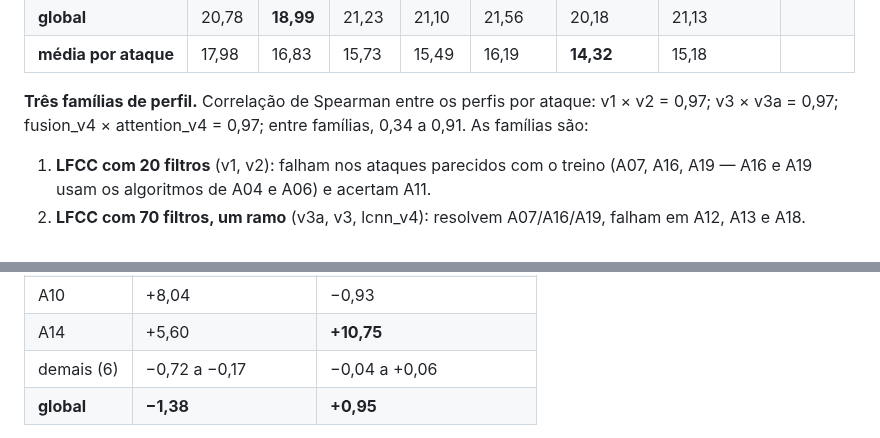
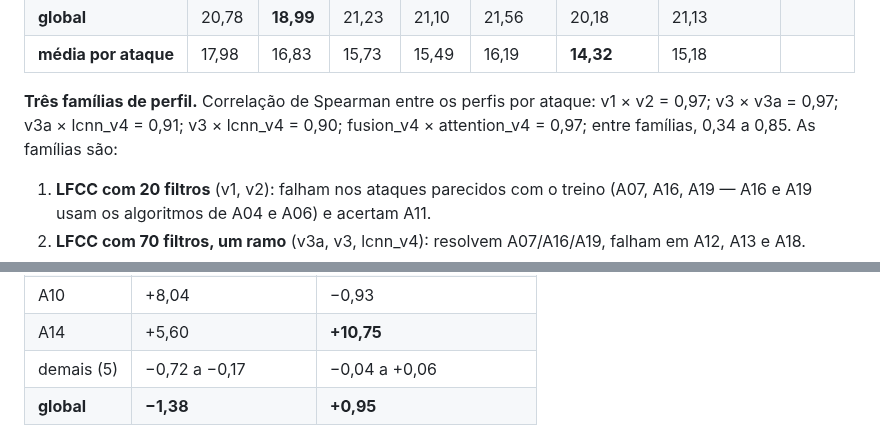
Before and after one commit to bert-0/DeepFakeAudioDetec, a Markdown page: ml/docs/RESUMO_TCC.md, 2 parts joined by grey strips. Rendered like a GitHub page.

```diff
--- a/ml/docs/RESUMO_TCC.md
+++ b/ml/docs/RESUMO_TCC.md
@@ -773,8 +773,8 @@ Fonte: `outputs/report/por_ataque_eval.md` (25/09/2026). EER (%).
 | **média por ataque** | 17,98 | 16,83 | 15,73 | 15,49 | 16,19 | **14,32** | 15,18 | |
 
 **Três famílias de perfil.** Correlação de Spearman entre os perfis por ataque:
-v1 × v2 = 0,97; v3 × v3a = 0,97; fusion_v4 × attention_v4 = 0,97; entre
-famílias, 0,34 a 0,91. As famílias são:
+v1 × v2 = 0,97; v3 × v3a = 0,97; v3a × lcnn_v4 = 0,91; v3 × lcnn_v4 = 0,90;
+fusion_v4 × attention_v4 = 0,97; entre famílias, 0,34 a 0,85. As famílias são:
 
 1. **LFCC com 20 filtros** (v1, v2): falham nos ataques parecidos com o treino
    (A07, A16, A19 — A16 e A19 usam os algoritmos de A04 e A06) e acertam A11.
@@ -795,7 +795,7 @@ famílias, 0,34 a 0,91. As famílias são:
 | A15 | **+19,83** | +2,96 |
 | A10 | +8,04 | −0,93 |
 | A14 | +5,60 | **+10,75** |
-| demais (6) | −0,72 a −0,17 | −0,04 a +0,06 |
+| demais (5) | −0,72 a −0,17 | −0,04 a +0,06 |
 | **global** | **−1,38** | **+0,95** |
 
 - **A fusão de características não é um efeito de 1,38 pp.** É uma troca de
```
Also changed, not shown: ml/docs/TC2_REDACAO.md (+47 -16 lines).
